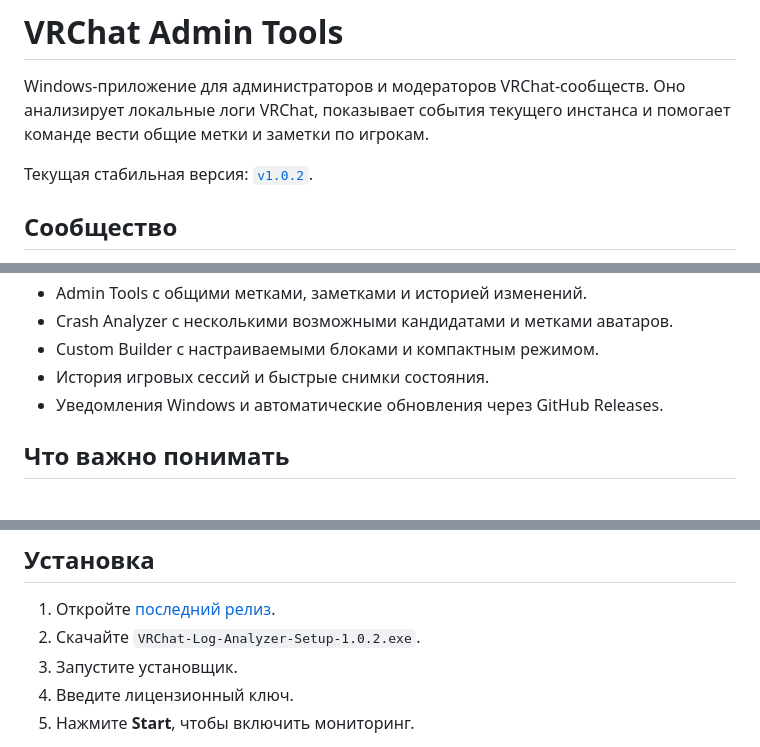
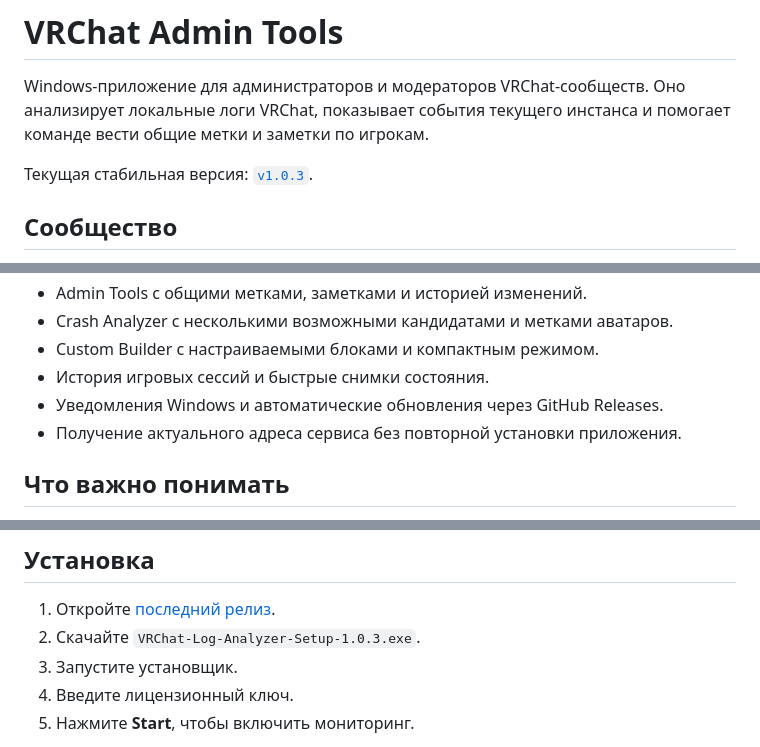
Before and after one commit to Rosecod337/VRChatAdminToolsPublic, a Markdown page: README.md, 3 parts joined by grey strips. Drawn GitHub-style.

Commit message:
docs: update stable version to v1.0.3

```diff
--- a/README.md
+++ b/README.md
@@ -2,7 +2,7 @@
 
 Windows-приложение для администраторов и модераторов VRChat-сообществ. Оно анализирует локальные логи VRChat, показывает события текущего инстанса и помогает команде вести общие метки и заметки по игрокам.
 
-Текущая стабильная версия: [`v1.0.2`](../../releases/latest).
+Текущая стабильная версия: [`v1.0.3`](../../releases/latest).
 
 ## Сообщество
 
@@ -20,6 +20,7 @@ Windows-приложение для администраторов и модер
 - Custom Builder с настраиваемыми блоками и компактным режимом.
 - История игровых сессий и быстрые снимки состояния.
 - Уведомления Windows и автоматические обновления через GitHub Releases.
+- Получение актуального адреса сервиса без повторной установки приложения.
 
 ## Что важно понимать
 
@@ -68,7 +69,7 @@ Cookie хранится локально на компьютере. Прилож
 ## Установка
 
 1. Откройте [последний релиз](../../releases/latest).
-2. Скачайте `VRChat-Log-Analyzer-Setup-1.0.2.exe`.
+2. Скачайте `VRChat-Log-Analyzer-Setup-1.0.3.exe`.
 3. Запустите установщик.
 4. Введите лицензионный ключ.
 5. Нажмите **Start**, чтобы включить мониторинг.
```
